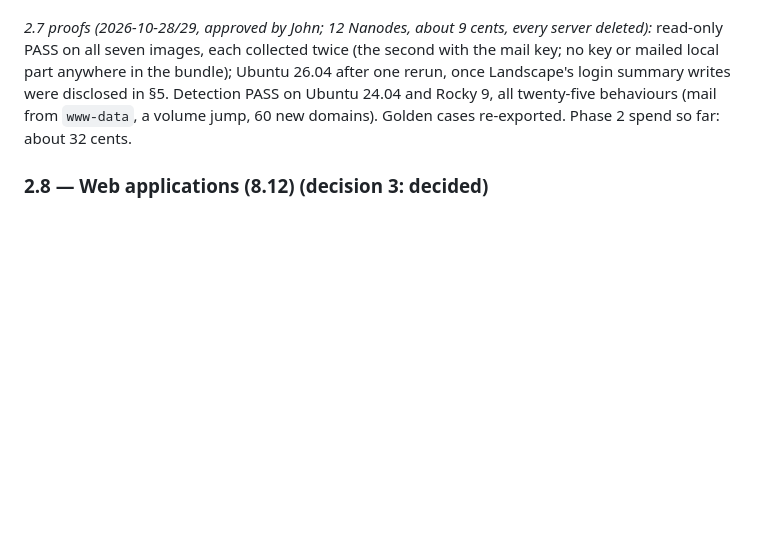
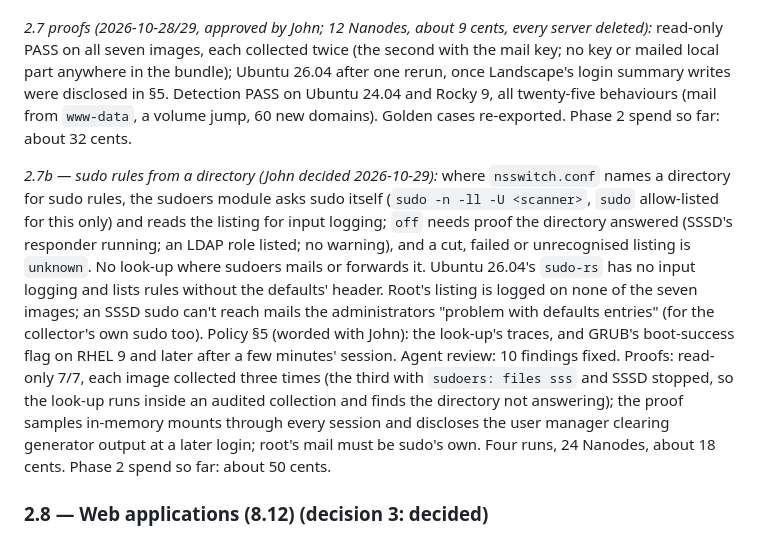
Before and after one commit to john-c-houser-tech/compromise-checker, a Markdown page: plans/phase2-build-plan-2026-10-28.md, the part around the change. Drawn GitHub-style; blank space fills up the shorter version.

Commit message:
2.7b proofs: read-only 7/7; as-built notes
Co-Authored-By: Claude Opus 5.5 <noreply@anthropic.com>

```diff
--- a/plans/phase2-build-plan-2026-10-28.md
+++ b/plans/phase2-build-plan-2026-10-28.md
@@ -618,6 +618,26 @@ Rocky 9, all twenty-five behaviours (mail from `www-data`, a volume jump,
 60 new domains). Golden cases re-exported. Phase 2 spend so far: about
 32 cents.
 
+*2.7b — sudo rules from a directory (John decided 2026-10-29):* where
+`nsswitch.conf` names a directory for sudo rules, the sudoers module asks
+sudo itself (`sudo -n -ll -U <scanner>`, `sudo` allow-listed for this
+only) and reads the listing for input logging; `off` needs proof the
+directory answered (SSSD's responder running; an LDAP role listed; no
+warning), and a cut, failed or unrecognised listing is `unknown`. No
+look-up where sudoers mails or forwards it. Ubuntu 26.04's `sudo-rs` has
+no input logging and lists rules without the defaults' header. Root's
+listing is logged on none of the seven images; an SSSD sudo can't reach
+mails the administrators "problem with defaults entries" (for the
+collector's own sudo too). Policy §5 (worded with John): the look-up's
+traces, and GRUB's boot-success flag on RHEL 9 and later after a few
+minutes' session. Agent review: 10 findings fixed. Proofs: read-only
+7/7, each image collected three times (the third with `sudoers: files
+sss` and SSSD stopped, so the look-up runs inside an audited collection
+and finds the directory not answering); the proof samples in-memory
+mounts through every session and discloses the user manager clearing
+generator output at a later login; root's mail must be sudo's own. Four
+runs, 24 Nanodes, about 18 cents. Phase 2 spend so far: about 50 cents.
+
 ### 2.8 — Web applications (8.12) (decision 3: decided)
 
 - **Collector, new module `web_logs`:** web server configuration (nginx,
```
